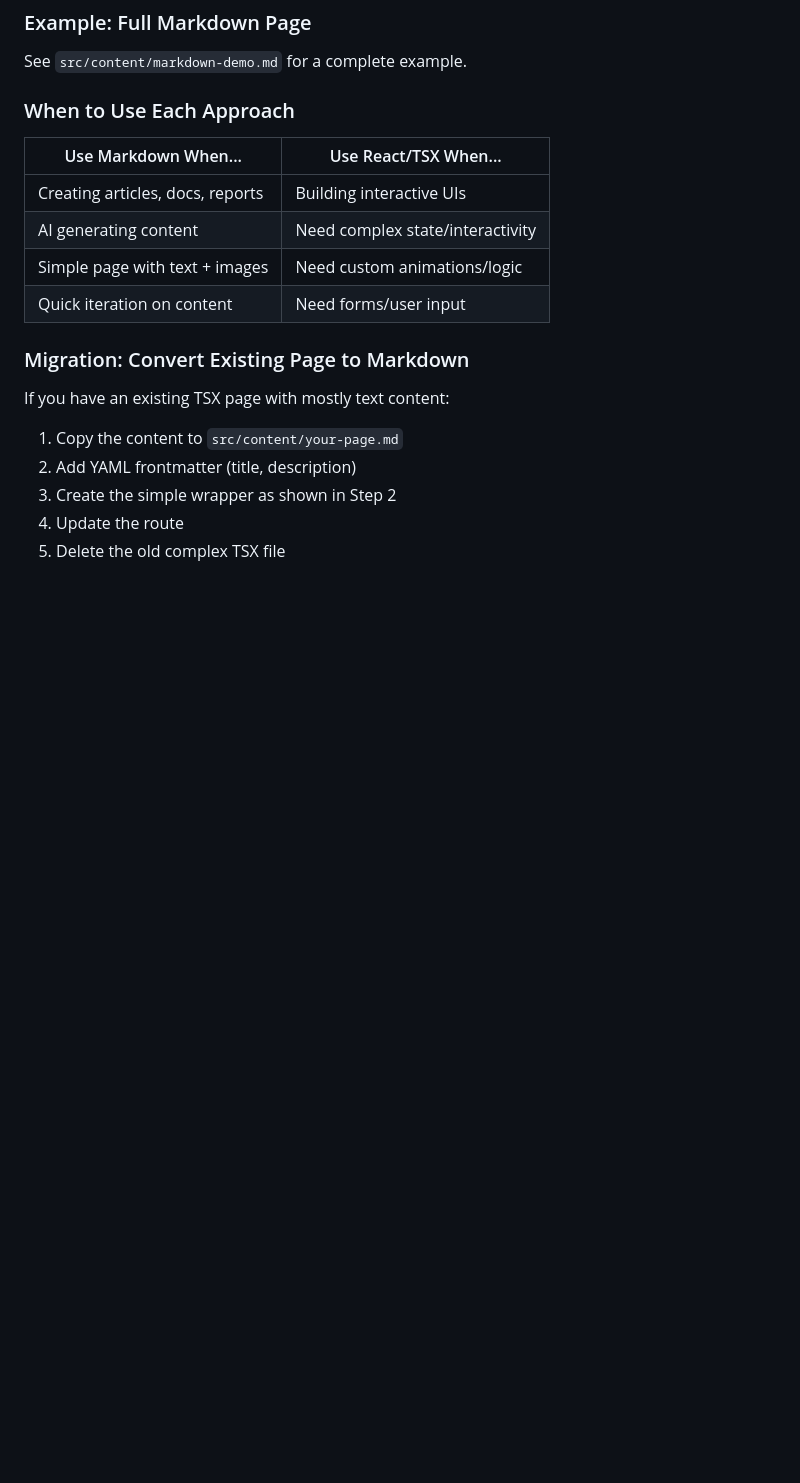
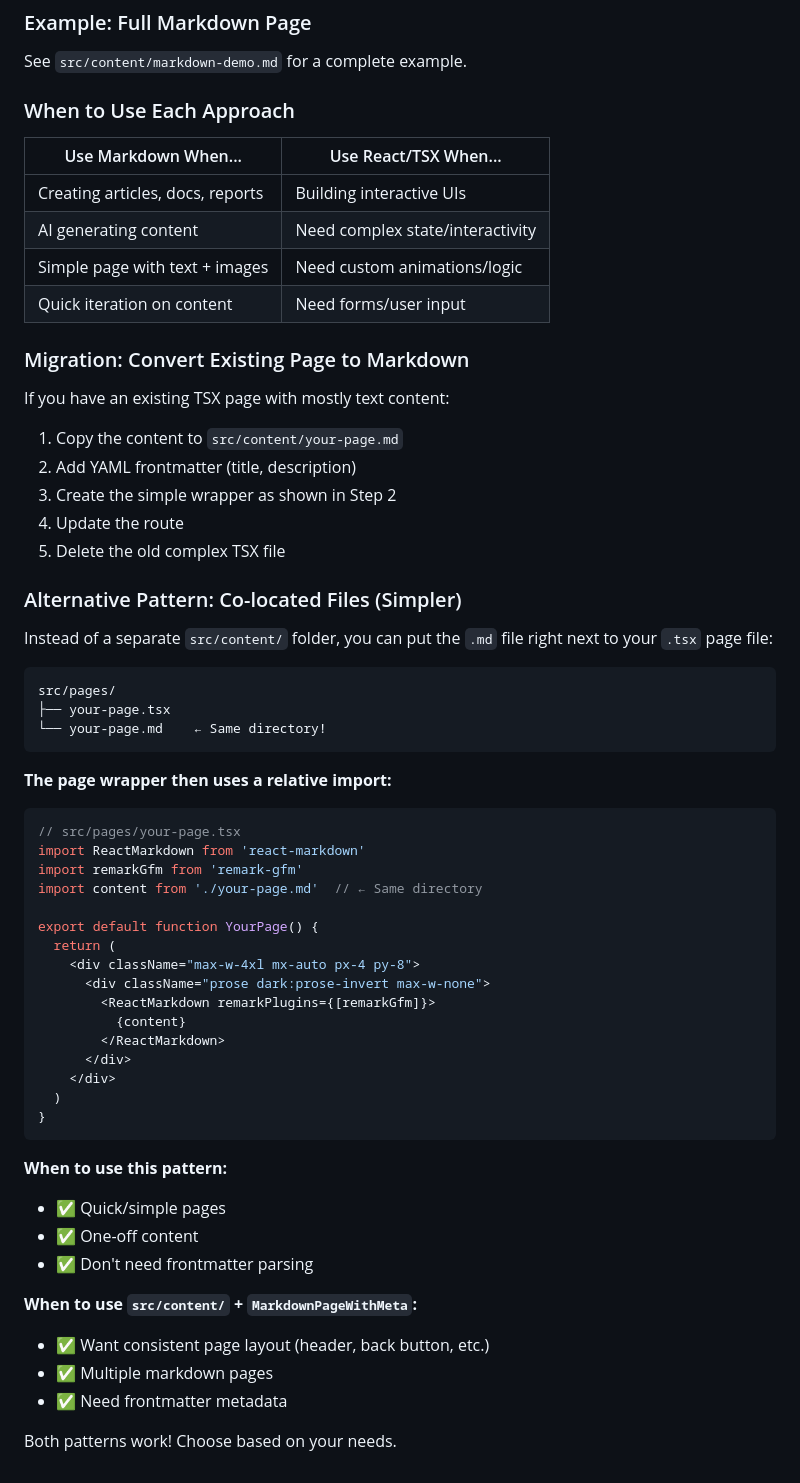
Before and after one commit to Astrocyte74/clawd, a Markdown page: CLAWDBOT-GUIDE.md, the part around one of its changes. GitHub-like rendering; blank space fills up the shorter version.

Commit message:
docs: clarify Markdown page setup and add co-located file pattern
- Add one-time setup section (already done, but documented)
- Add alternative pattern for co-located .md files
- Clarify when to use each approach

Co-Authored-By: Claude (glm-4.7) <noreply@anthropic.com>

````diff
--- a/CLAWDBOT-GUIDE.md
+++ b/CLAWDBOT-GUIDE.md
@@ -512,3 +539,46 @@ If you have an existing TSX page with mostly text content:
 3. Create the simple wrapper as shown in Step 2
 4. Update the route
 5. Delete the old complex TSX file
+
+### Alternative Pattern: Co-located Files (Simpler)
+
+Instead of a separate `src/content/` folder, you can put the `.md` file right next to your `.tsx` page file:
+
+```
+src/pages/
+├── your-page.tsx
+└── your-page.md    ← Same directory!
+```
+
+**The page wrapper then uses a relative import:**
+
+```tsx
+// src/pages/your-page.tsx
+import ReactMarkdown from 'react-markdown'
+import remarkGfm from 'remark-gfm'
+import content from './your-page.md'  // ← Same directory
+
+export default function YourPage() {
+  return (
+    <div className="max-w-4xl mx-auto px-4 py-8">
+      <div className="prose dark:prose-invert max-w-none">
+        <ReactMarkdown remarkPlugins={[remarkGfm]}>
+          {content}
+        </ReactMarkdown>
+      </div>
+    </div>
+  )
+}
+```
+
+**When to use this pattern:**
+- ✅ Quick/simple pages
+- ✅ One-off content
+- ✅ Don't need frontmatter parsing
+
+**When to use `src/content/` + `MarkdownPageWithMeta`:**
+- ✅ Want consistent page layout (header, back button, etc.)
+- ✅ Multiple markdown pages
+- ✅ Need frontmatter metadata
+
+Both patterns work! Choose based on your needs.
````
Also changed, not shown: other parts of CLAWDBOT-GUIDE.md (+27 -0 lines).
